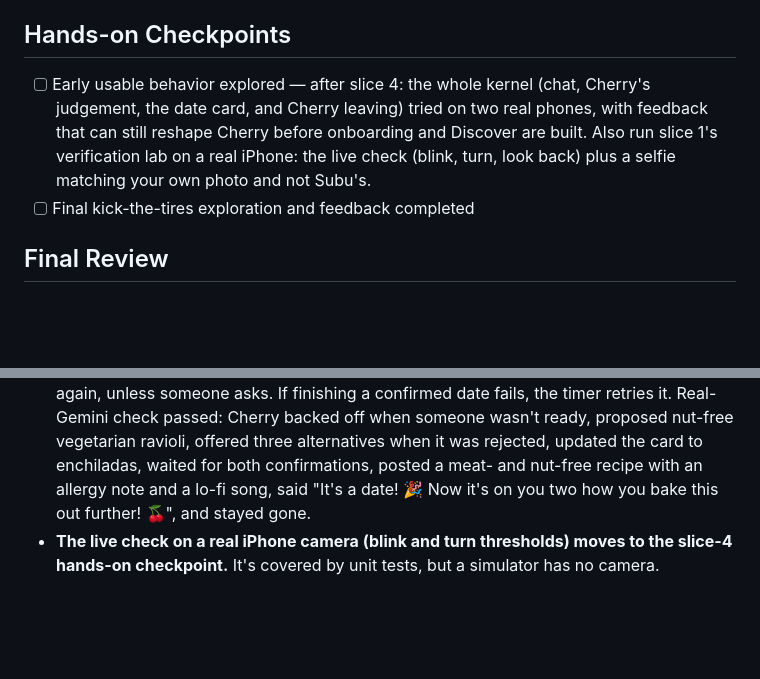
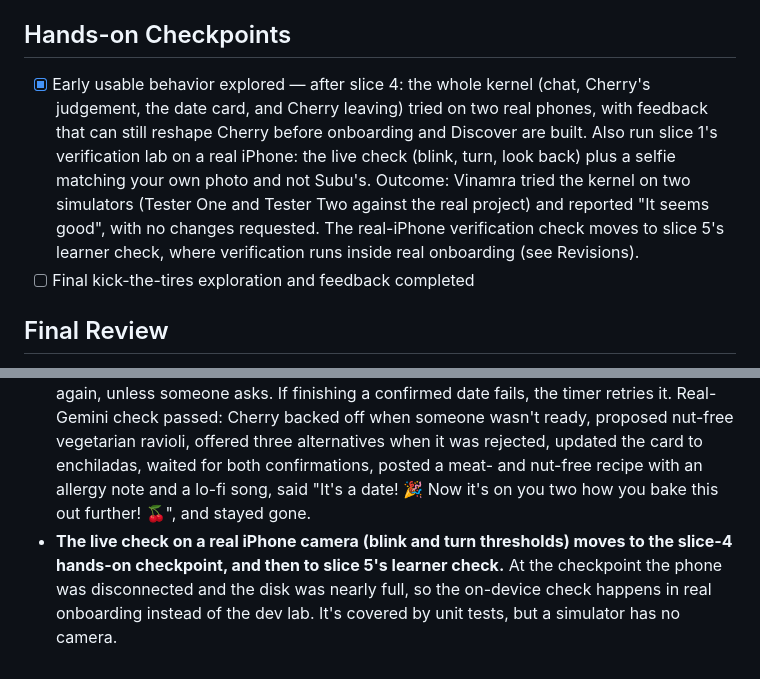
Before and after one commit to nagusubra/build_with_ai_basics, a Markdown page: devpost/checklist.md, 2 parts joined by grey strips. GitHub-like rendering; blank space fills up the shorter version.

Commit message:
Record kernel checkpoint feedback
Co-authored-by: Cursor <cursoragent@cursor.com>

```diff
--- a/devpost/checklist.md
+++ b/devpost/checklist.md
@@ -91,7 +91,8 @@ Build mode: fast
 
 ## Hands-on Checkpoints
 
-- [ ] Early usable behavior explored — after slice 4: the whole kernel (chat, Cherry's judgement, the date card, and Cherry leaving) tried on two real phones, with feedback that can still reshape Cherry before onboarding and Discover are built. Also run slice 1's verification lab on a real iPhone: the live check (blink, turn, look back) plus a selfie matching your own photo and not Subu's.
+- [x] Early usable behavior explored — after slice 4: the whole kernel (chat, Cherry's judgement, the date card, and Cherry leaving) tried on two real phones, with feedback that can still reshape Cherry before onboarding and Discover are built. Also run slice 1's verification lab on a real iPhone: the live check (blink, turn, look back) plus a selfie matching your own photo and not Subu's.
+  Outcome: Vinamra tried the kernel on two simulators (Tester One and Tester Two against the real project) and reported "It seems good", with no changes requested. The real-iPhone verification check moves to slice 5's learner check, where verification runs inside real onboarding (see Revisions).
 - [ ] Final kick-the-tires exploration and feedback completed
 
 ## Final Review
@@ -123,4 +124,4 @@ Activity mode:
 - **TensorFlow Lite's Swift wrapper is vendored** in `app/ios/LocalPods/TensorFlowLiteSwift`: the 11 unmodified v2.12.0 files plus the Apache-2.0 license. The upstream pod clones the whole TensorFlow repository, which filled the disk and stalled builds.
 - **Each developer signs with their own Apple team** through git-ignored `app/ios/Flutter/Signing.xcconfig` (template: `Signing.xcconfig.example`).
 - **The date card has a version number.** Each new or changed card bumps it, and Confirm sends the version the person saw, so a tap on an outdated card can't confirm a plan that has since changed. "Not ready" sets a 6-message cooldown before Cherry may propose again, unless someone asks. If finishing a confirmed date fails, the timer retries it. Real-Gemini check passed: Cherry backed off when someone wasn't ready, proposed nut-free vegetarian ravioli, offered three alternatives when it was rejected, updated the card to enchiladas, waited for both confirmations, posted a meat- and nut-free recipe with an allergy note and a lo-fi song, said "It's a date! 🎉 Now it's on you two how you bake this out further! 🍒", and stayed gone.
-- **The live check on a real iPhone camera (blink and turn thresholds) moves to the slice-4 hands-on checkpoint.** It's covered by unit tests, but a simulator has no camera.
+- **The live check on a real iPhone camera (blink and turn thresholds) moves to the slice-4 hands-on checkpoint, and then to slice 5's learner check.** At the checkpoint the phone was disconnected and the disk was nearly full, so the on-device check happens in real onboarding instead of the dev lab. It's covered by unit tests, but a simulator has no camera.
```
Also changed, not shown: other parts of devpost/checklist.md (+1 -1 lines).
